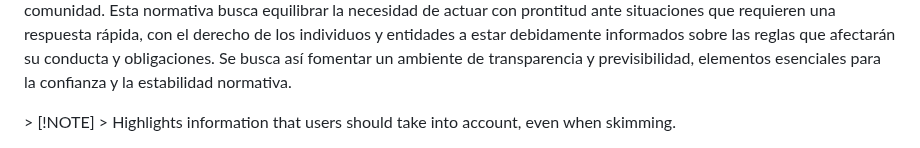
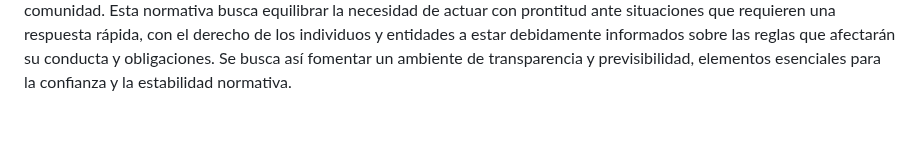
Before and after one commit to Grouvex/grouvex.github.io, a Markdown page: n-tos.md, the part around the change. Drawn GitHub-style; folded sections open; blank space fills up the shorter version.

Commit message:
Update n-tos.md
Signed-off-by: Grouvex <168425996+Grouvex@users.noreply.github.com>

```diff
--- a/n-tos.md
+++ b/n-tos.md
@@ -126,8 +126,6 @@ Esta normativa busca equilibrar la necesidad de actuar con prontitud ante situac
   </details>
 </section>
  </details>
-> [!NOTE]
-> Highlights information that users should take into account, even when skimming.
 </article>
 </main>
 <div id="footer"></div>
```
